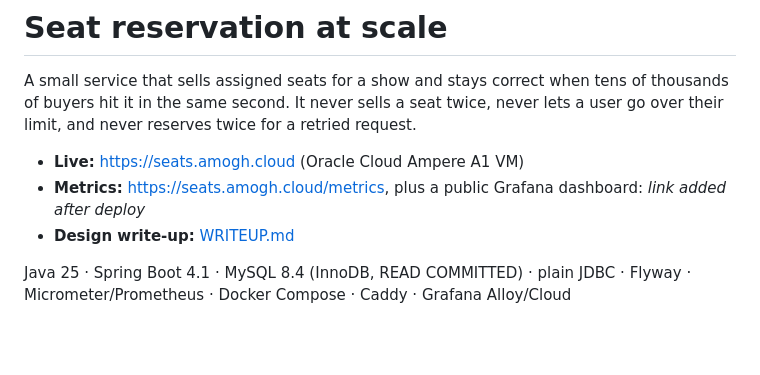
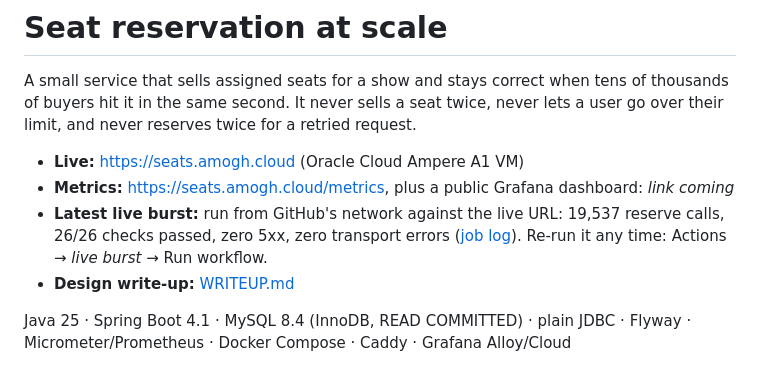
Before and after one commit to The-DarkMatter/seat-reservation, a Markdown page: README.md, the part around the change. Drawn GitHub-style; blank space fills up the shorter version.

Commit message:
README: link the first live burst run

```diff
--- a/README.md
+++ b/README.md
@@ -3,7 +3,8 @@
 A small service that sells assigned seats for a show and stays correct when tens of thousands of buyers hit it in the same second. It never sells a seat twice, never lets a user go over their limit, and never reserves twice for a retried request.
 
 - **Live:** https://seats.amogh.cloud (Oracle Cloud Ampere A1 VM)
-- **Metrics:** https://seats.amogh.cloud/metrics, plus a public Grafana dashboard: _link added after deploy_
+- **Metrics:** https://seats.amogh.cloud/metrics, plus a public Grafana dashboard: _link coming_
+- **Latest live burst:** run from GitHub's network against the live URL: 19,537 reserve calls, 26/26 checks passed, zero 5xx, zero transport errors ([job log](https://github.com/The-DarkMatter/seat-reservation/actions/runs/37150172050)). Re-run it any time: Actions → *live burst* → Run workflow.
 - **Design write-up:** [WRITEUP.md](WRITEUP.md)
 
 Java 25 · Spring Boot 4.1 · MySQL 8.4 (InnoDB, READ COMMITTED) · plain JDBC · Flyway · Micrometer/Prometheus · Docker Compose · Caddy · Grafana Alloy/Cloud
```
